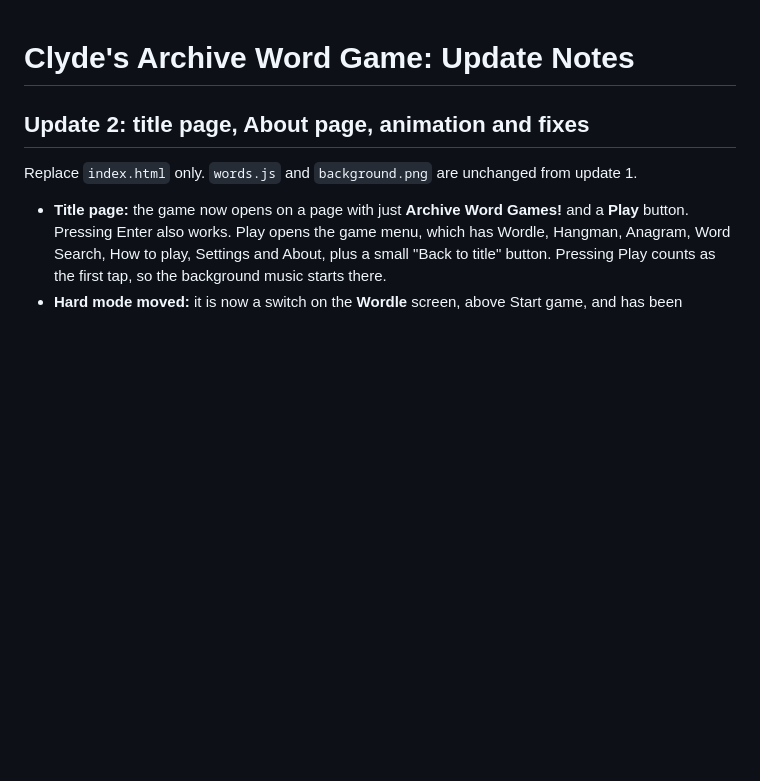
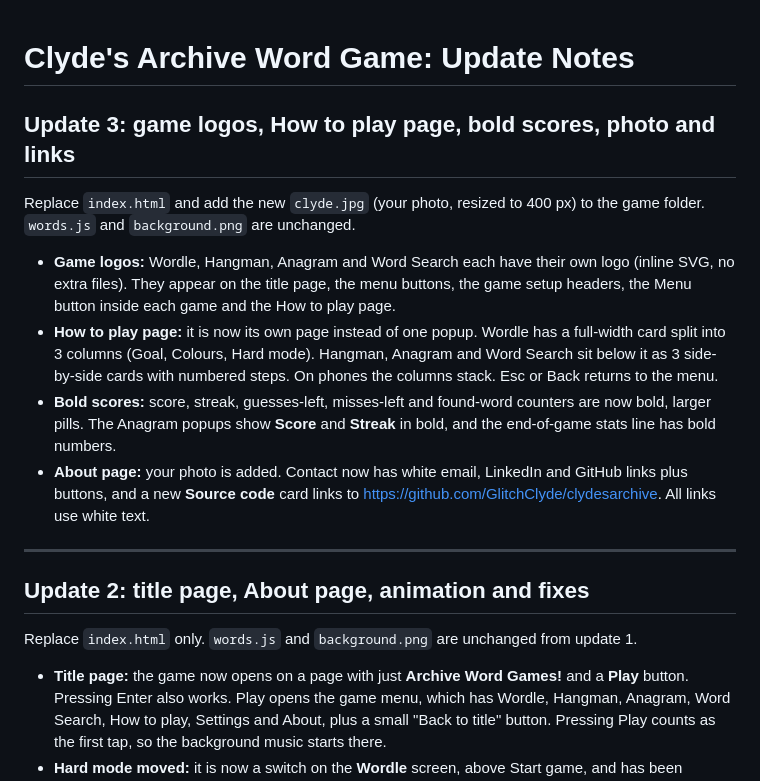
Before and after one commit to GlitchClyde/archivedwordgames, a Markdown page: README.md, the part around the change. Rendered like a GitHub page; blank space fills up the shorter version.

Commit message:
Update README with changes for Update 3
Added details about game logos, How to play page, bold scores, and About page updates.

```diff
--- a/README.md
+++ b/README.md
@@ -1,4 +1,15 @@
 # Clyde's Archive Word Game: Update Notes
+
+## Update 3: game logos, How to play page, bold scores, photo and links
+
+Replace `index.html` and add the new `clyde.jpg` (your photo, resized to 400 px) to the game folder. `words.js` and `background.png` are unchanged.
+
+- **Game logos:** Wordle, Hangman, Anagram and Word Search each have their own logo (inline SVG, no extra files). They appear on the title page, the menu buttons, the game setup headers, the Menu button inside each game and the How to play page.
+- **How to play page:** it is now its own page instead of one popup. Wordle has a full-width card split into 3 columns (Goal, Colours, Hard mode). Hangman, Anagram and Word Search sit below it as 3 side-by-side cards with numbered steps. On phones the columns stack. Esc or Back returns to the menu.
+- **Bold scores:** score, streak, guesses-left, misses-left and found-word counters are now bold, larger pills. The Anagram popups show **Score** and **Streak** in bold, and the end-of-game stats line has bold numbers.
+- **About page:** your photo is added. Contact now has white email, LinkedIn and GitHub links plus buttons, and a new **Source code** card links to https://github.com/GlitchClyde/clydesarchive. All links use white text.
+
+---
 
 ## Update 2: title page, About page, animation and fixes
 
```
